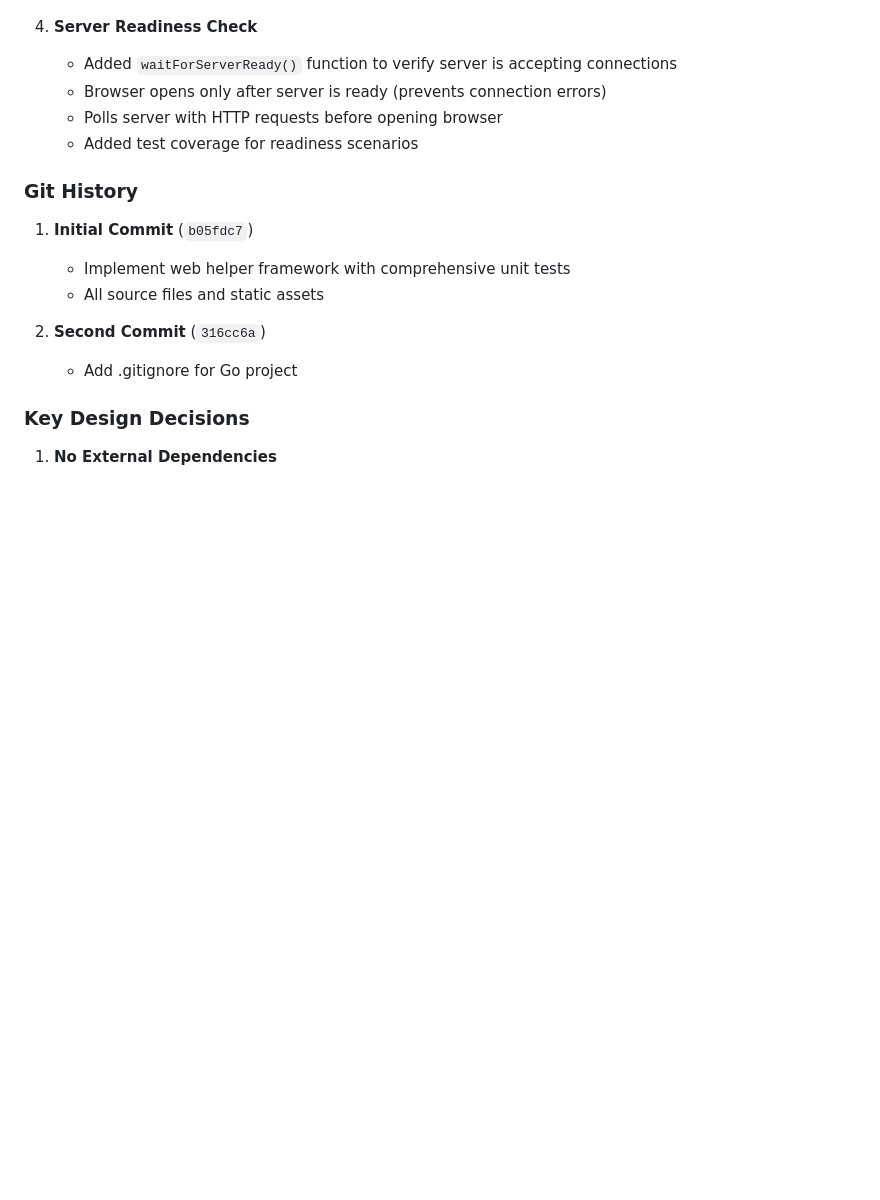
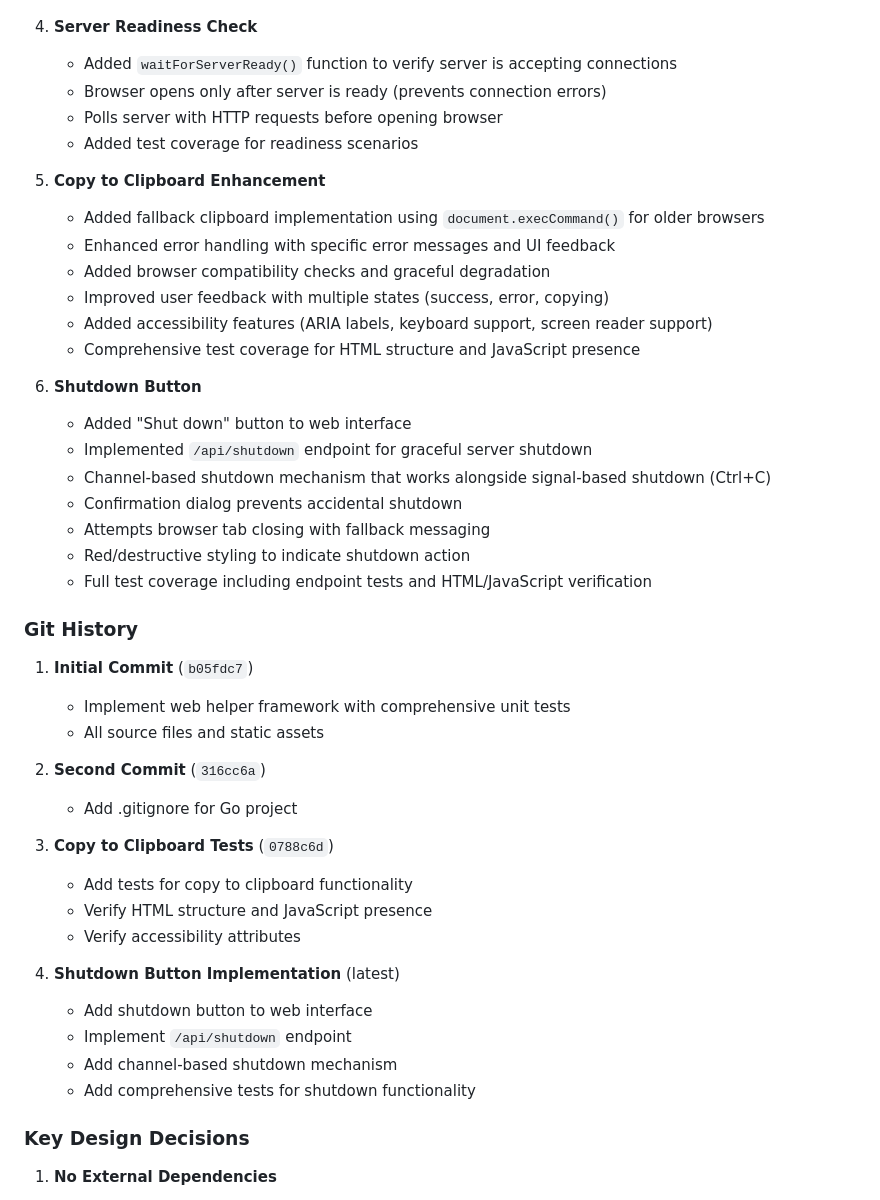
Before and after one commit to joelneely/salemspencer, a Markdown page: CONTEXT.md, the part around one of its changes. GitHub-like rendering; blank space fills up the shorter version.

```diff
--- a/CONTEXT.md
+++ b/CONTEXT.md
@@ -161,6 +190,23 @@ webhelper/
    - Polls server with HTTP requests before opening browser
    - Added test coverage for readiness scenarios
 
+5. **Copy to Clipboard Enhancement**
+   - Added fallback clipboard implementation using `document.execCommand()` for older browsers
+   - Enhanced error handling with specific error messages and UI feedback
+   - Added browser compatibility checks and graceful degradation
+   - Improved user feedback with multiple states (success, error, copying)
+   - Added accessibility features (ARIA labels, keyboard support, screen reader support)
+   - Comprehensive test coverage for HTML structure and JavaScript presence
+
+6. **Shutdown Button**
+   - Added "Shut down" button to web interface
+   - Implemented `/api/shutdown` endpoint for graceful server shutdown
+   - Channel-based shutdown mechanism that works alongside signal-based shutdown (Ctrl+C)
+   - Confirmation dialog prevents accidental shutdown
+   - Attempts browser tab closing with fallback messaging
+   - Red/destructive styling to indicate shutdown action
+   - Full test coverage including endpoint tests and HTML/JavaScript verification
+
 ### Git History
 
 1. **Initial Commit** (`b05fdc7`)
@@ -169,6 +215,17 @@ webhelper/
 
 2. **Second Commit** (`316cc6a`)
    - Add .gitignore for Go project
+
+3. **Copy to Clipboard Tests** (`0788c6d`)
+   - Add tests for copy to clipboard functionality
+   - Verify HTML structure and JavaScript presence
+   - Verify accessibility attributes
+
+4. **Shutdown Button Implementation** (latest)
+   - Add shutdown button to web interface
+   - Implement `/api/shutdown` endpoint
+   - Add channel-based shutdown mechanism
+   - Add comprehensive tests for shutdown functionality
 
 ### Key Design Decisions
 
```
Also changed, not shown: other parts of CONTEXT.md (+60 -10 lines).
